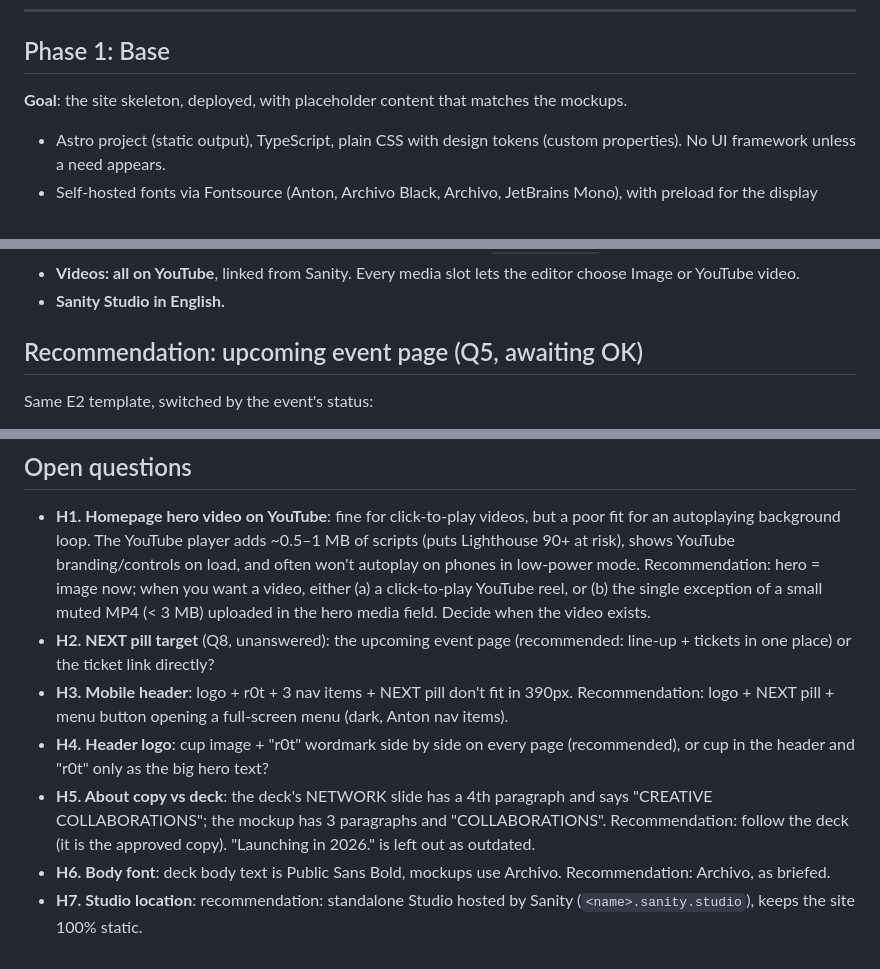
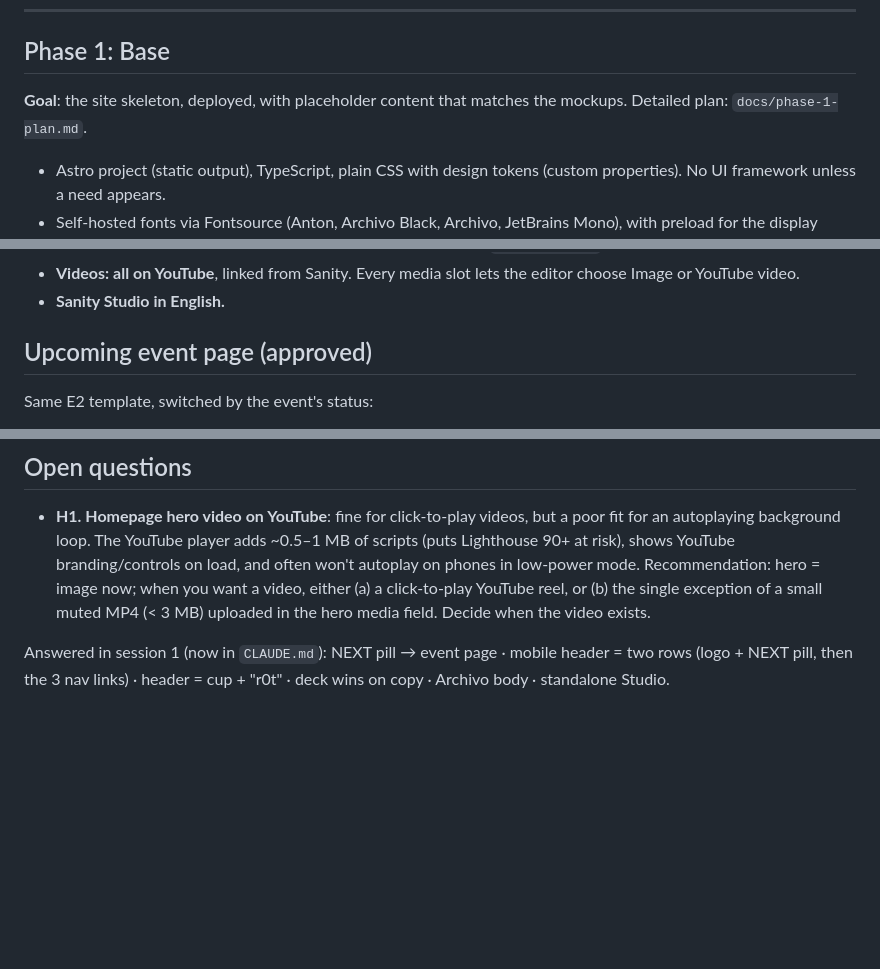
Before and after one commit to tomdubut/r0ttencore, a Markdown page: docs/build-plan.md, 3 parts joined by grey strips. Rendered like a GitHub page; blank space fills up the shorter version.

Commit message:
Record final answers and add detailed phase 1 plan
Co-Authored-By: Claude Opus 5.5 <noreply@anthropic.com>
Claude-Session: https://claude.ai/code/session_01VwBAXZcXSFdY62bbvcKwMA

```diff
--- a/docs/build-plan.md
+++ b/docs/build-plan.md
@@ -7,7 +7,7 @@ Decisions and design rules live in `/CLAUDE.md`.
 
 ## Phase 1: Base
 
-**Goal**: the site skeleton, deployed, with placeholder content that matches the mockups.
+**Goal**: the site skeleton, deployed, with placeholder content that matches the mockups. Detailed plan: `docs/phase-1-plan.md`.
 
 - Astro project (static output), TypeScript, plain CSS with design tokens (custom properties). No UI framework unless a need appears.
 - Self-hosted fonts via Fontsource (Anton, Archivo Black, Archivo, JetBrains Mono), with preload for the display fonts.
@@ -80,7 +80,7 @@ Decisions and design rules live in `/CLAUDE.md`.
 - **Videos: all on YouTube**, linked from Sanity. Every media slot lets the editor choose Image or YouTube video.
 - **Sanity Studio in English.**
 
-## Recommendation: upcoming event page (Q5, awaiting OK)
+## Upcoming event page (approved)
 
 Same E2 template, switched by the event's status:
 - **Hero**: left panel identical (number, name, city · date · venue, line-up). Right panel shows `heroMedia`: the flyer, or a YouTube teaser. A big **TICKETS ↗** pill under the meta row; if no ticket link yet, a non-clickable "TICKETS SOON" pill (wording to approve).
@@ -93,9 +93,5 @@ Same E2 template, switched by the event's status:
 ## Open questions
 
 - **H1. Homepage hero video on YouTube**: fine for click-to-play videos, but a poor fit for an autoplaying background loop. The YouTube player adds ~0.5–1 MB of scripts (puts Lighthouse 90+ at risk), shows YouTube branding/controls on load, and often won't autoplay on phones in low-power mode. Recommendation: hero = image now; when you want a video, either (a) a click-to-play YouTube reel, or (b) the single exception of a small muted MP4 (< 3 MB) uploaded in the hero media field. Decide when the video exists.
-- **H2. NEXT pill target** (Q8, unanswered): the upcoming event page (recommended: line-up + tickets in one place) or the ticket link directly?
-- **H3. Mobile header**: logo + r0t + 3 nav items + NEXT pill don't fit in 390px. Recommendation: logo + NEXT pill + menu button opening a full-screen menu (dark, Anton nav items).
-- **H4. Header logo**: cup image + "r0t" wordmark side by side on every page (recommended), or cup in the header and "r0t" only as the big hero text?
-- **H5. About copy vs deck**: the deck's NETWORK slide has a 4th paragraph and says "CREATIVE COLLABORATIONS"; the mockup has 3 paragraphs and "COLLABORATIONS". Recommendation: follow the deck (it is the approved copy). "Launching in 2026." is left out as outdated.
-- **H6. Body font**: deck body text is Public Sans Bold, mockups use Archivo. Recommendation: Archivo, as briefed.
-- **H7. Studio location**: recommendation: standalone Studio hosted by Sanity (`<name>.sanity.studio`), keeps the site 100% static.
+
+Answered in session 1 (now in `CLAUDE.md`): NEXT pill → event page · mobile header = two rows (logo + NEXT pill, then the 3 nav links) · header = cup + "r0t" · deck wins on copy · Archivo body · standalone Studio.
```
Also changed, not shown: CLAUDE.md (+7 -4 lines), docs/phase-1-plan.md (added, +101 -0 lines).
